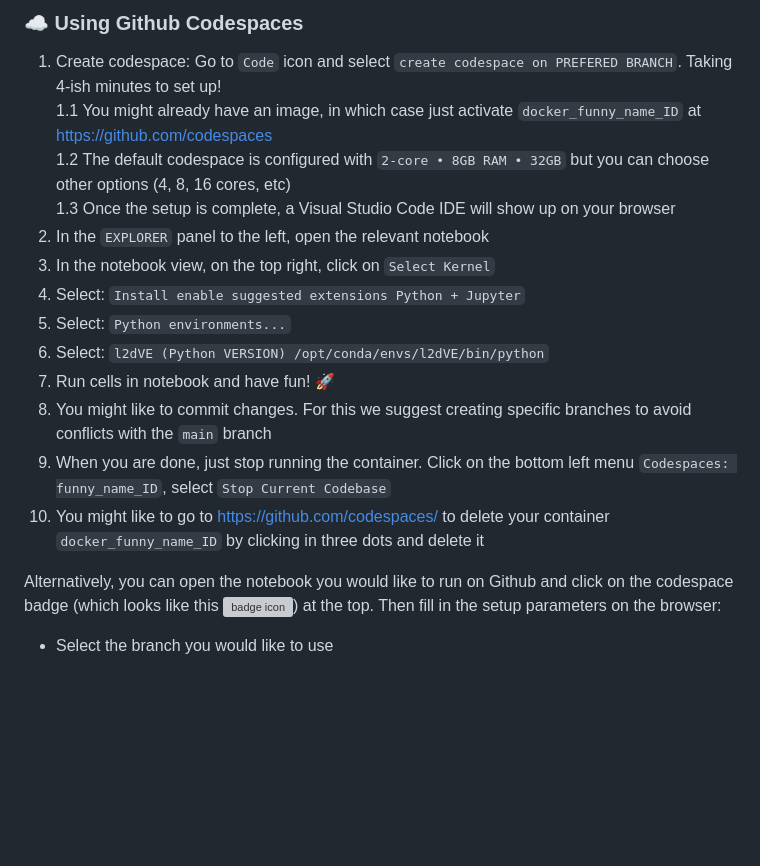
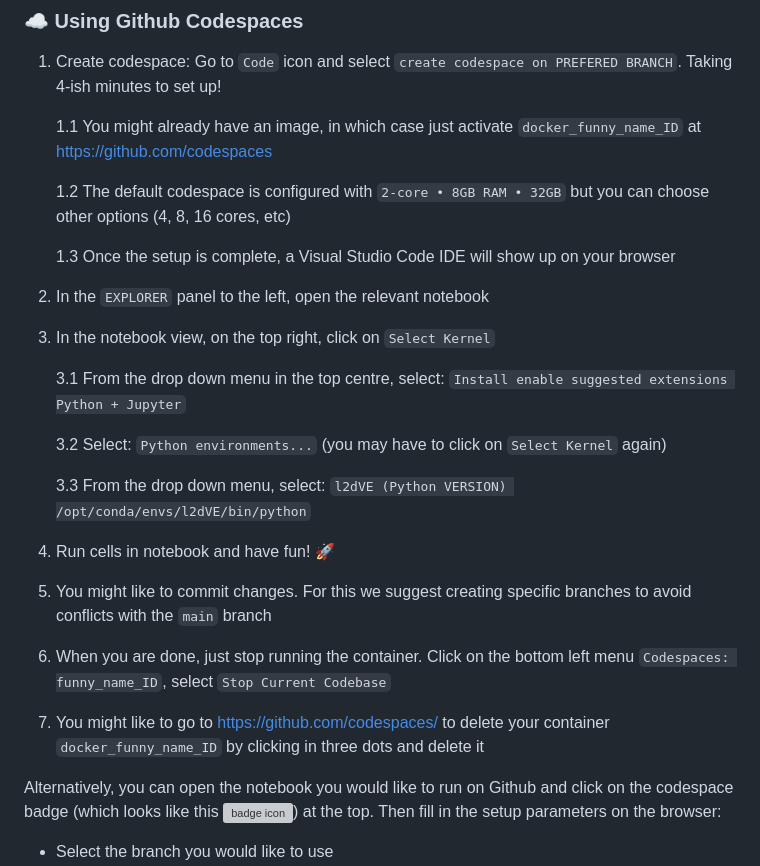
Before and after one commit to AdamTest24/Case_Studies_L2D, a Markdown page: README.md, the part around the change. Drawn GitHub-style; blank space fills up the shorter version; grey boxes are pictures that could not be loaded.

Commit message:
Clarifications (#19)
* clarify how to make `select kernel` button visible and how to install the environment

* add nested points for step 3

* add line breaks for itemised lists to format correctly

* some more line breaks

```diff
--- a/README.md
+++ b/README.md
@@ -18,18 +18,26 @@ mamba activate l2dVE && jupyter notebook --browser=firefox
 
 ### :cloud: Using Github Codespaces
 1. Create codespace: Go to `Code` icon and select `create codespace on PREFERED BRANCH`. Taking 4-ish minutes to set up!
+
 	1.1 You might already have an image, in which case just activate `docker_funny_name_ID` at https://github.com/codespaces
+
 	1.2 The default codespace is configured with `2-core • 8GB RAM • 32GB` but you can choose other options (4, 8, 16 cores, etc)
+
 	1.3 Once the setup is complete, a Visual Studio Code IDE will show up on your browser
-3. In the `EXPLORER` panel to the left, open the relevant notebook
-4. In the notebook view, on the top right, click on `Select Kernel`
-5. Select: `Install enable suggested extensions Python + Jupyter`
-6. Select: `Python environments...`
-7. Select: `l2dVE (Python VERSION) /opt/conda/envs/l2dVE/bin/python`
-8. Run cells in notebook and have fun! 🚀
-9. You might like to commit changes. For this we suggest creating specific branches to avoid conflicts with the `main` branch
-10. When you are done, just stop running the container. Click on the bottom left menu `Codespaces: funny_name_ID`, select `Stop Current Codebase`
-11. You might like to go to https://github.com/codespaces/ to delete your container `docker_funny_name_ID` by clicking in three dots and delete it
+
+2. In the `EXPLORER` panel to the left, open the relevant notebook
+3. In the notebook view, on the top right, click on `Select Kernel`
+
+	3.1 From the drop down menu in the top centre, select: `Install enable suggested extensions Python + Jupyter`
+
+	3.2 Select: `Python environments...` (you may have to click on `Select Kernel` again)
+
+	3.3 From the drop down menu, select: `l2dVE (Python VERSION) /opt/conda/envs/l2dVE/bin/python`
+
+4. Run cells in notebook and have fun! 🚀
+5. You might like to commit changes. For this we suggest creating specific branches to avoid conflicts with the `main` branch
+6. When you are done, just stop running the container. Click on the bottom left menu `Codespaces: funny_name_ID`, select `Stop Current Codebase`
+7. You might like to go to https://github.com/codespaces/ to delete your container `docker_funny_name_ID` by clicking in three dots and delete it
 
 Alternatively, you can open the notebook you would like to run on Github and click on the codespace badge (which looks like this ![badge icon](https://github.com/codespaces/badge.svg)) at the top. Then fill in the setup parameters on the browser:
 - Select the branch you would like to use
```
